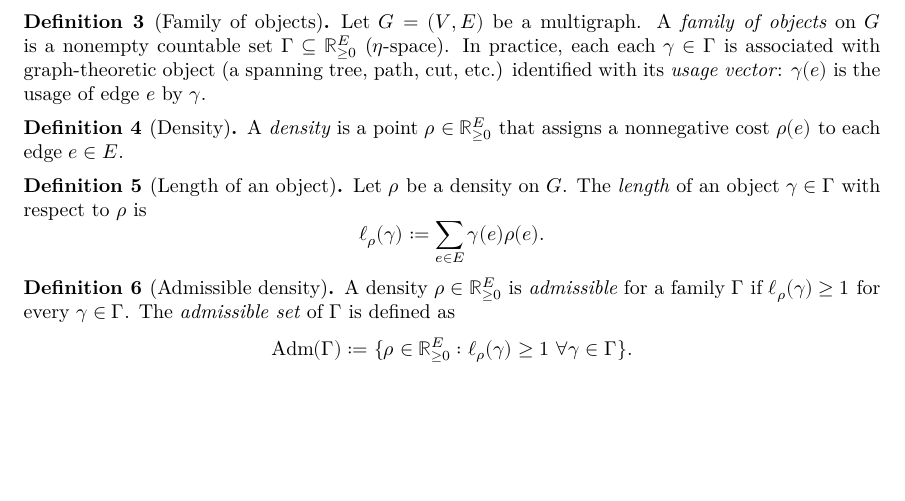
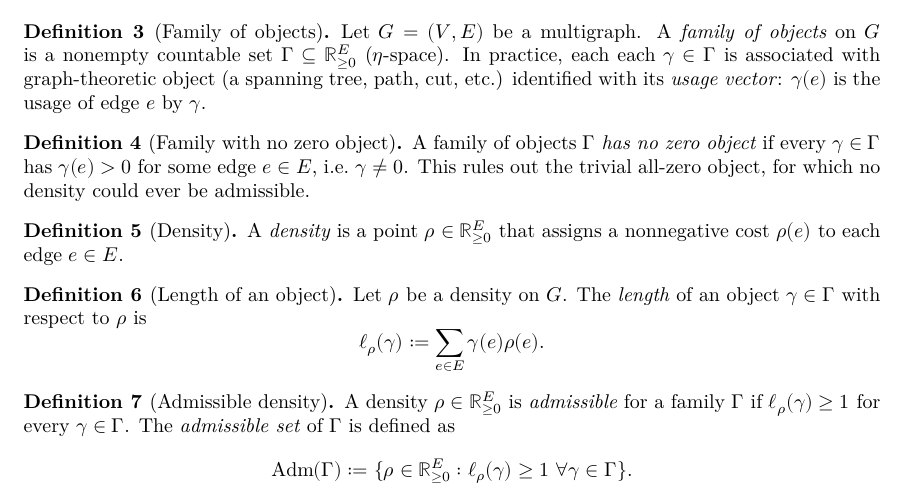
Before and after one commit to nathan-albin/lean-modulus, a LaTeX document (blueprint/src/print.tex, which reads blueprint/src/common.tex): part of page 3 of 7, cut so that both start at the same text, the shorter picture padded with empty space. Compiled offline with XeLaTeX.

Commit message:
Add FamilyOfObjects module and definitions to common.tex

```diff
--- a/blueprint/src/common.tex
+++ b/blueprint/src/common.tex
@@ -66,11 +66,24 @@ a more general context that allows for countably infinite families as well.
 \begin{definition}[Family of objects]
 \label{def:family-of-objects}
 \uses{def:multigraph}
+\lean{FamilyOfObjects}
+\leanok
 Let $G = (V, E)$ be a multigraph. A \emph{family of objects} on $G$ is a
 nonempty countable set $\Gamma \subseteq \mathbb R_{\ge 0}^E$ ($\eta$-space). In
 practice, each each $\gamma \in \Gamma$ is associated with graph-theoretic
 object (a spanning tree, path, cut, etc.) identified with its \emph{usage
 vector}: $\gamma(e)$ is the usage of edge $e$ by $\gamma$.
+\end{definition}
+
+\begin{definition}[Family with no zero object]
+\label{def:family-no-zero-object}
+\uses{def:family-of-objects}
+\lean{FamilyOfObjects.NoZeroObject}
+\leanok
+A family of objects $\Gamma$ \emph{has no zero object} if every $\gamma \in
+\Gamma$ has $\gamma(e) > 0$ for some edge $e \in E$, i.e.\ $\gamma \ne 0$. This
+rules out the trivial all-zero object, for which no density could ever be
+admissible.
 \end{definition}
 
 \begin{definition}[Density]
```
Also changed, not shown: 2 other files.
